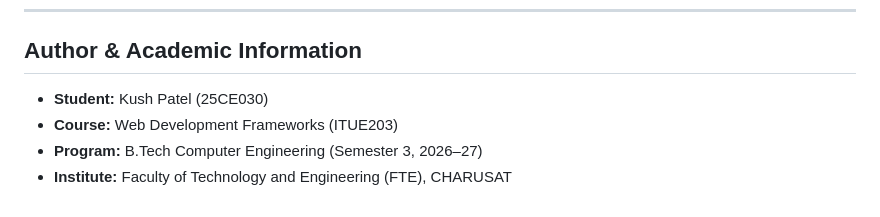
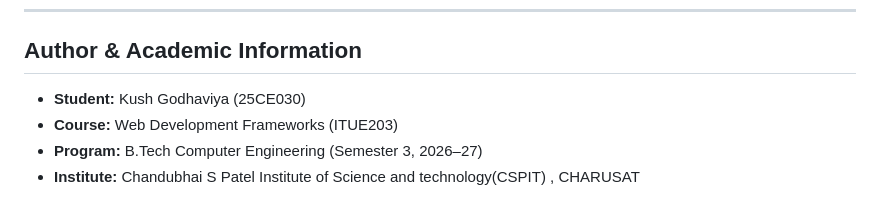
Before and after one commit to Kushpatel2611/StudentHubPortal, a Markdown page: README.md, the part around the change. GitHub-like rendering.

```diff
--- a/README.md
+++ b/README.md
@@ -189,7 +189,7 @@ This project was built step-by-step through the lab practicals:
 
 ## Author & Academic Information
 
-- **Student:** Kush Patel (25CE030)
+- **Student:** Kush Godhaviya (25CE030)
 - **Course:** Web Development Frameworks (ITUE203)
 - **Program:** B.Tech Computer Engineering (Semester 3, 2026–27)
-- **Institute:** Faculty of Technology and Engineering (FTE), CHARUSAT
+- **Institute:**  Chandubhai S Patel Institute of Science and technology(CSPIT) , CHARUSAT
```
